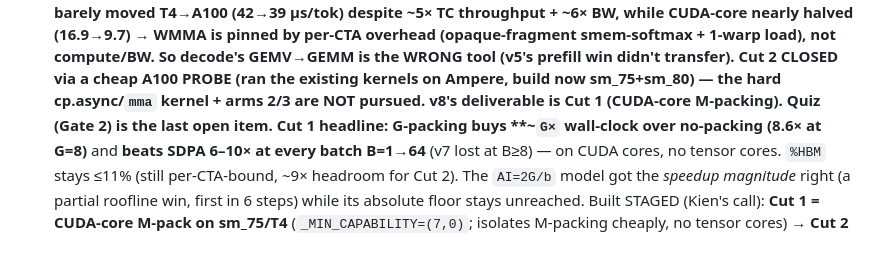
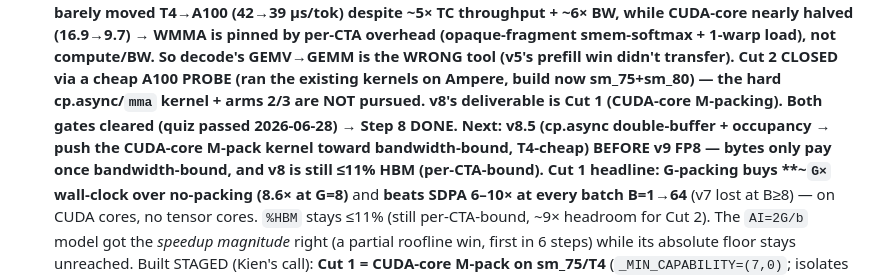
Before and after one commit to gkienpham-cmd/flashattention-cuda, a Markdown page: CLAUDE.md, the part around the change. Rendered like a GitHub page; blank space fills up the shorter version.

```diff
--- a/CLAUDE.md
+++ b/CLAUDE.md
@@ -184,7 +184,10 @@ deliverables — record them honestly (see Step 2 in `docs/results.md`), never p
   compute/BW. So decode's GEMV→GEMM is the WRONG tool (v5's prefill win didn't transfer). **Cut 2 CLOSED
   via a cheap A100 PROBE (ran the existing kernels on Ampere, build now sm_75+sm_80) — the hard
   cp.async/`mma` kernel + arms 2/3 are NOT pursued.** v8's deliverable is **Cut 1 (CUDA-core M-packing)**.
-  Quiz (Gate 2) is the last open item. Cut 1 headline: G-packing buys **~`G×` wall-clock over no-packing
+  **Both gates cleared (quiz passed 2026-06-28) → Step 8 DONE.** Next: **v8.5** (cp.async double-buffer +
+  occupancy → push the CUDA-core M-pack kernel toward bandwidth-bound, T4-cheap) BEFORE **v9 FP8** — bytes
+  only pay once bandwidth-bound, and v8 is still ≤11% HBM (per-CTA-bound). Cut 1 headline: G-packing buys
+  **~`G×` wall-clock over no-packing
   (8.6× at G=8)** and **beats
   SDPA 6–10× at every batch B=1→64** (v7 lost at B≥8) — on CUDA cores, no tensor cores. `%HBM` stays ≤11%
   (still per-CTA-bound, ~9× headroom for Cut 2). The `AI=2G/b` model got the *speedup magnitude* right (a
```
Also changed, not shown: ROADMAP.md (+3 -2 lines).
